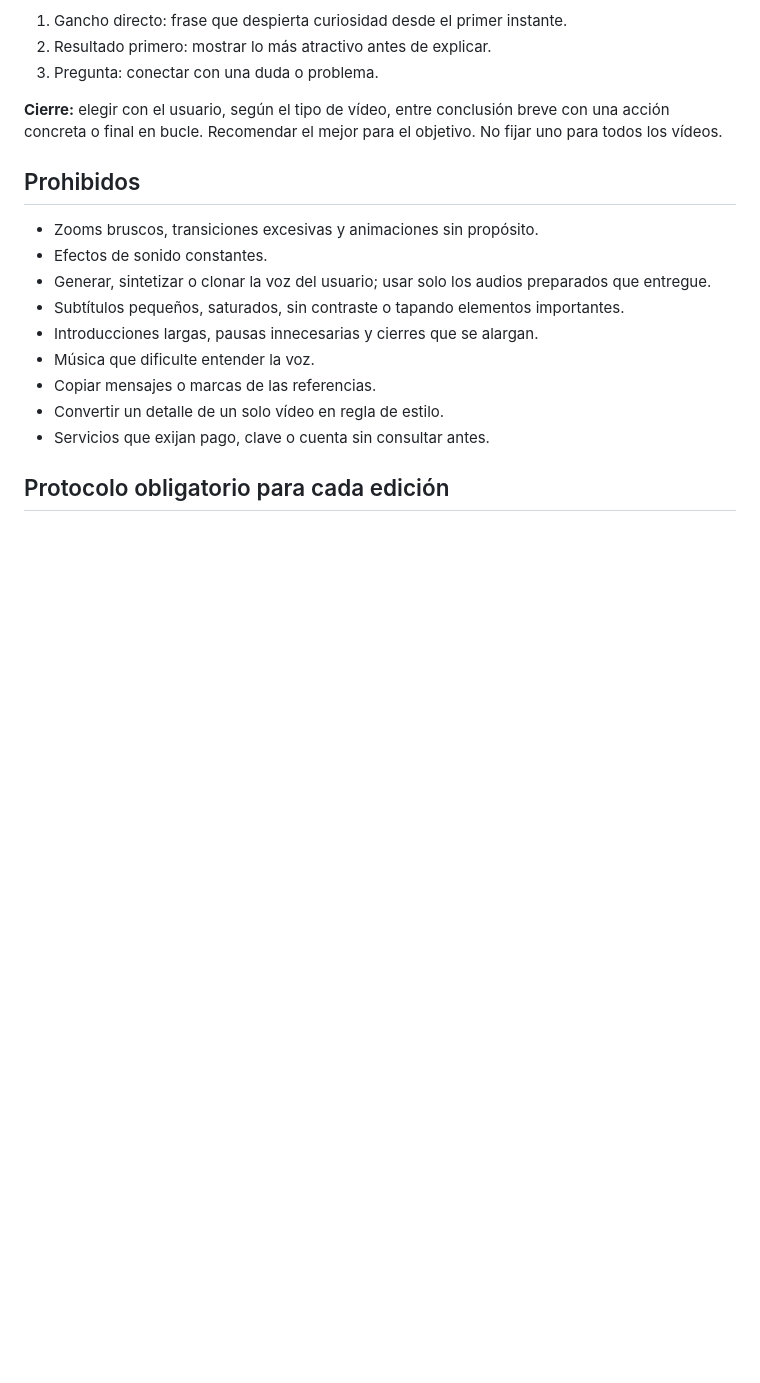
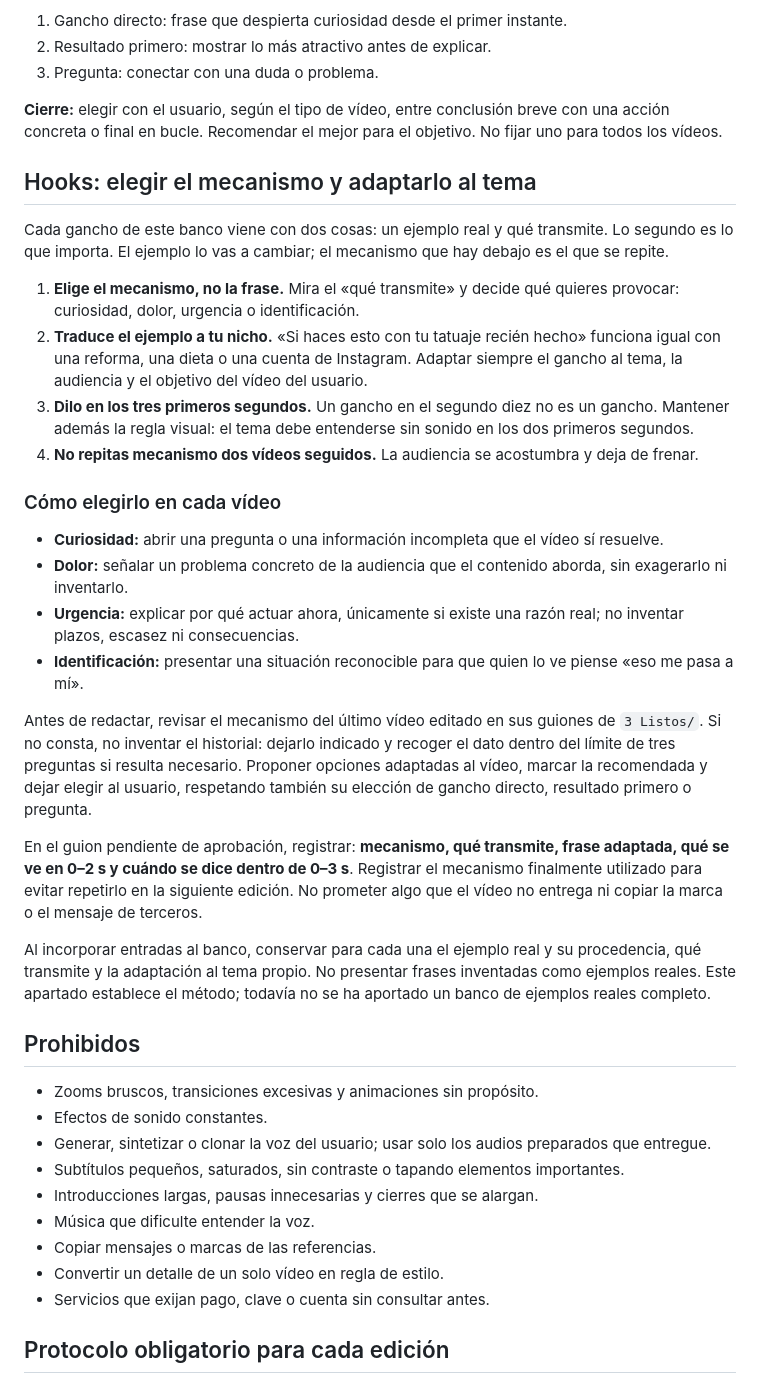
Before and after one commit to nhsilver/CHATGPT-Repo, a Markdown page: 2 Mi estilo/mi-estilo.md, the part around the change. Rendered like a GitHub page; blank space fills up the shorter version.

Commit message:
docs: add hook selection and adaptation rules

```diff
--- a/2 Mi estilo/mi-estilo.md
+++ b/2 Mi estilo/mi-estilo.md
@@ -68,6 +68,28 @@ Recomendar la duración que mejor encaje con el material y el objetivo, sin eleg
 3. Pregunta: conectar con una duda o problema.
 
 **Cierre:** elegir con el usuario, según el tipo de vídeo, entre conclusión breve con una acción concreta o final en bucle. Recomendar el mejor para el objetivo. No fijar uno para todos los vídeos.
+
+## Hooks: elegir el mecanismo y adaptarlo al tema
+
+Cada gancho de este banco viene con dos cosas: un ejemplo real y qué transmite. Lo segundo es lo que importa. El ejemplo lo vas a cambiar; el mecanismo que hay debajo es el que se repite.
+
+1. **Elige el mecanismo, no la frase.** Mira el «qué transmite» y decide qué quieres provocar: curiosidad, dolor, urgencia o identificación.
+2. **Traduce el ejemplo a tu nicho.** «Si haces esto con tu tatuaje recién hecho» funciona igual con una reforma, una dieta o una cuenta de Instagram. Adaptar siempre el gancho al tema, la audiencia y el objetivo del vídeo del usuario.
+3. **Dilo en los tres primeros segundos.** Un gancho en el segundo diez no es un gancho. Mantener además la regla visual: el tema debe entenderse sin sonido en los dos primeros segundos.
+4. **No repitas mecanismo dos vídeos seguidos.** La audiencia se acostumbra y deja de frenar.
+
+### Cómo elegirlo en cada vídeo
+
+- **Curiosidad:** abrir una pregunta o una información incompleta que el vídeo sí resuelve.
+- **Dolor:** señalar un problema concreto de la audiencia que el contenido aborda, sin exagerarlo ni inventarlo.
+- **Urgencia:** explicar por qué actuar ahora, únicamente si existe una razón real; no inventar plazos, escasez ni consecuencias.
+- **Identificación:** presentar una situación reconocible para que quien lo ve piense «eso me pasa a mí».
+
+Antes de redactar, revisar el mecanismo del último vídeo editado en sus guiones de `3 Listos/`. Si no consta, no inventar el historial: dejarlo indicado y recoger el dato dentro del límite de tres preguntas si resulta necesario. Proponer opciones adaptadas al vídeo, marcar la recomendada y dejar elegir al usuario, respetando también su elección de gancho directo, resultado primero o pregunta.
+
+En el guion pendiente de aprobación, registrar: **mecanismo, qué transmite, frase adaptada, qué se ve en 0–2 s y cuándo se dice dentro de 0–3 s**. Registrar el mecanismo finalmente utilizado para evitar repetirlo en la siguiente edición. No prometer algo que el vídeo no entrega ni copiar la marca o el mensaje de terceros.
+
+Al incorporar entradas al banco, conservar para cada una el ejemplo real y su procedencia, qué transmite y la adaptación al tema propio. No presentar frases inventadas como ejemplos reales. Este apartado establece el método; todavía no se ha aportado un banco de ejemplos reales completo.
 
 ## Prohibidos
 
```
